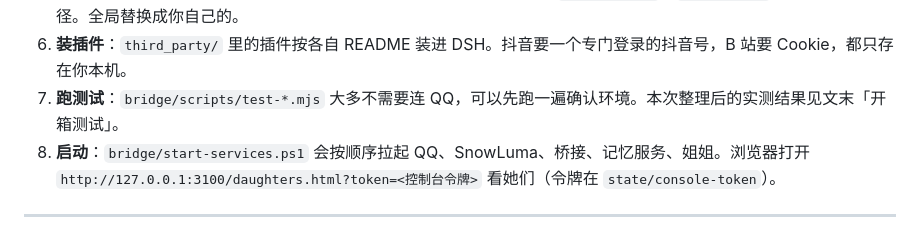
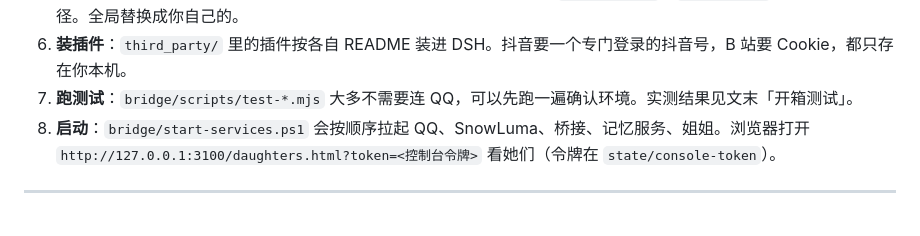
Before and after one commit to August-lky/ai-daughters-kit, a Markdown page: README.md, the part around the change. GitHub-like rendering.

Commit message:
README：写明开箱测试结果
Co-Authored-By: Claude Sonnet 5.5 <noreply@anthropic.com>

```diff
--- a/README.md
+++ b/README.md
@@ -168,7 +168,7 @@
 4. **建脑子**：照 `templates/脑子骨架/说明.md`，把骨架复制到每个女儿的家里，在 `bridge/brain/brains.json` 里写上路径；`pip install fastembed`，`python bridge/brain/index.py build all` 建索引，`python bridge/brain/service.py` 起检索服务（`start-memory-hidden.vbs` 是隐藏启动的写法）。
 5. **换名字和路径**：代码里写着「小鲸鱼」「姐姐」「主人」「小房子」，还有 `E:\qq-bridge`、`E:\SnowLuma` 这样的绝对路径。全局替换成你自己的。
 6. **装插件**：`third_party/` 里的插件按各自 README 装进 DSH。抖音要一个专门登录的抖音号，B 站要 Cookie，都只存在你本机。
-7. **跑测试**：`bridge/scripts/test-*.mjs` 大多不需要连 QQ，可以先跑一遍确认环境。本次整理后的实测结果见文末「开箱测试」。
+7. **跑测试**：`bridge/scripts/test-*.mjs` 大多不需要连 QQ，可以先跑一遍确认环境。实测结果见文末「开箱测试」。
 8. **启动**：`bridge/start-services.ps1` 会按顺序拉起 QQ、SnowLuma、桥接、记忆服务、姐姐。浏览器打开 `http://127.0.0.1:3100/daughters.html?token=<控制台令牌>` 看她们（令牌在 `state/console-token`）。
 
 ---
```
